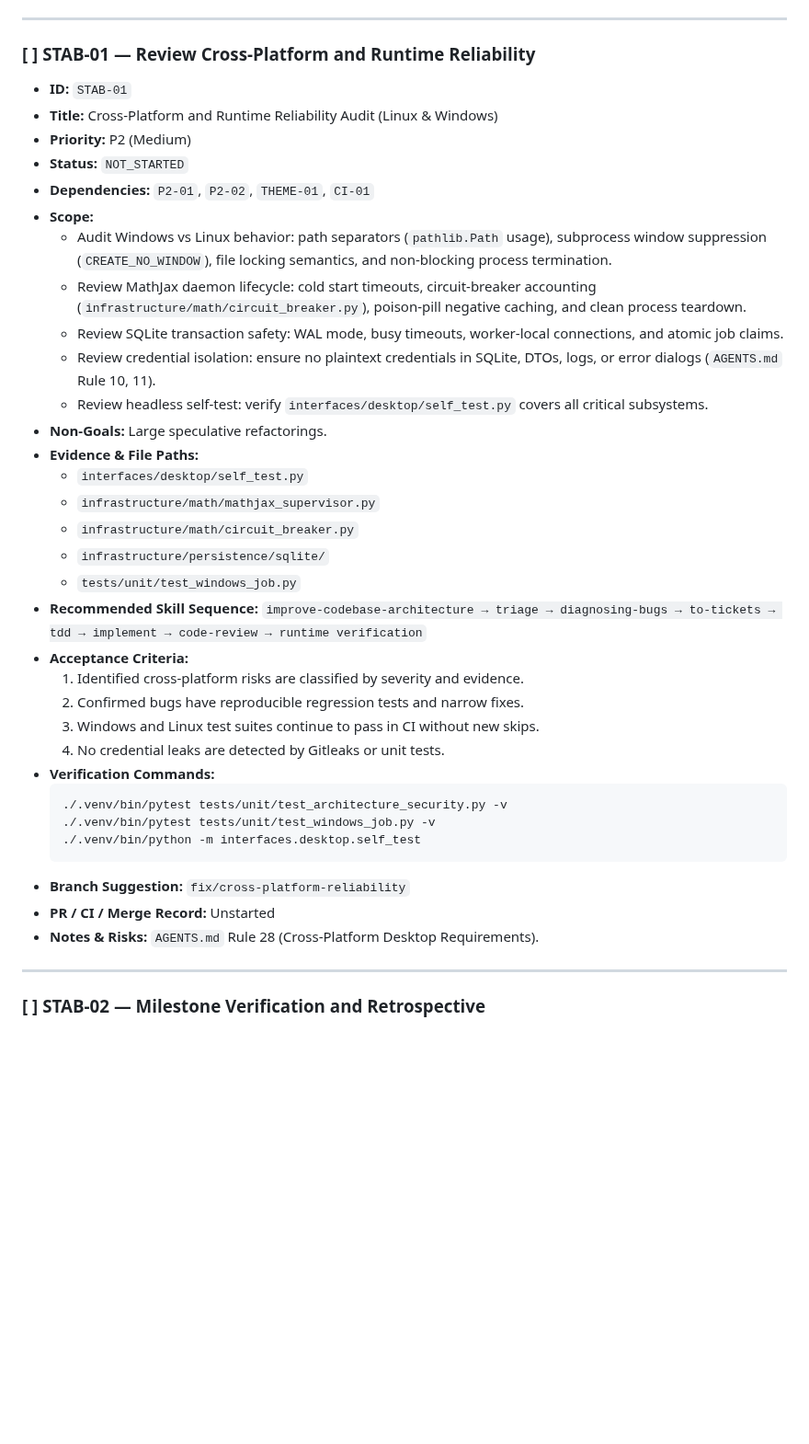
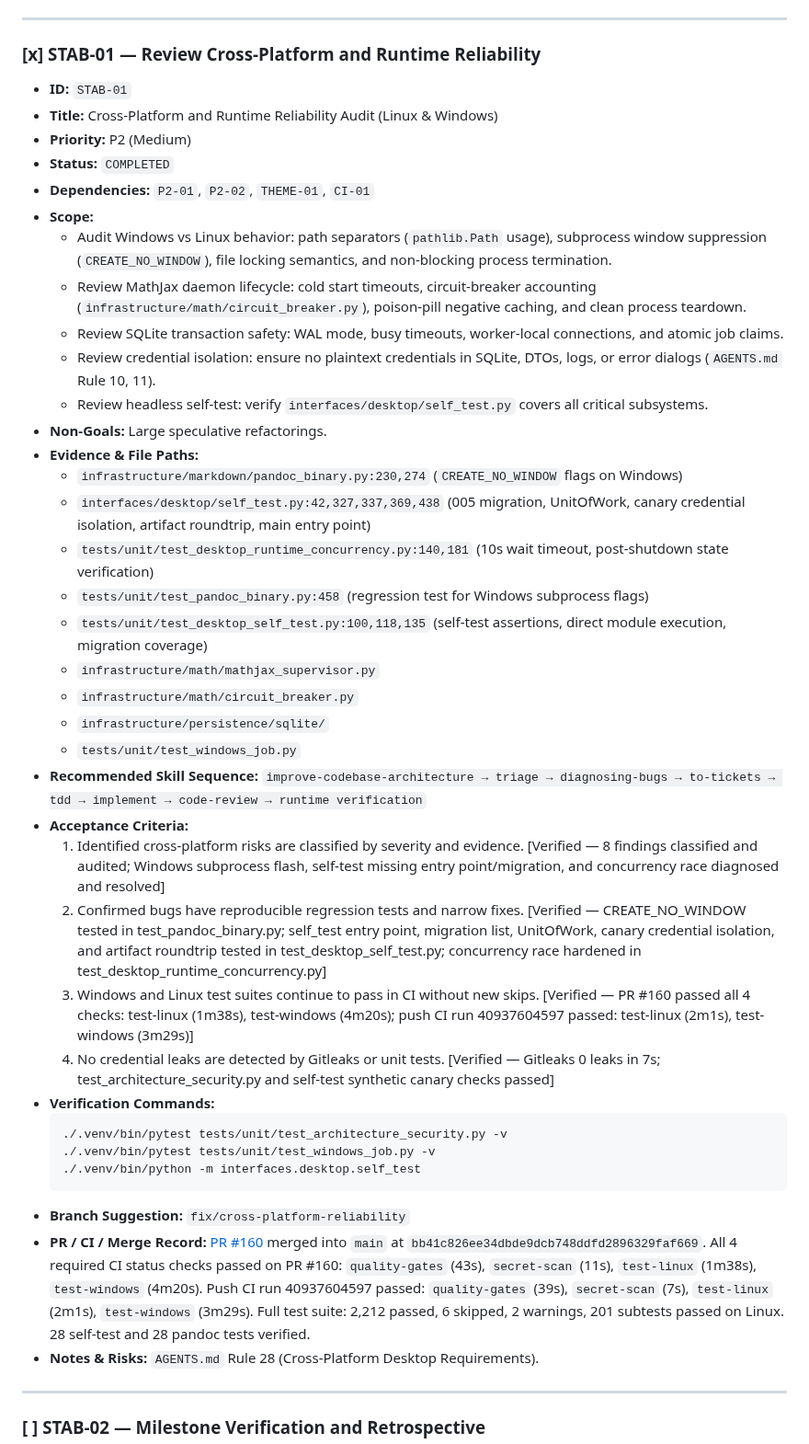
Before and after one commit to amirreza-a2a/Polpo, a Markdown page: docs/quality/stabilization-roadmap.md, the part around one of its changes. Shown at 92% size. GitHub-like rendering; blank space fills up the shorter version.

Commit message:
docs(quality): reconcile roadmap for STAB-01 completion and baseline advancement (#161)

````diff
--- a/docs/quality/stabilization-roadmap.md
+++ b/docs/quality/stabilization-roadmap.md
@@ -594,12 +595,12 @@ flowchart TD
 
 ---
 
-### [ ] STAB-01 — Review Cross-Platform and Runtime Reliability
+### [x] STAB-01 — Review Cross-Platform and Runtime Reliability
 
 - **ID:** `STAB-01`
 - **Title:** Cross-Platform and Runtime Reliability Audit (Linux & Windows)
 - **Priority:** P2 (Medium)
-- **Status:** `NOT_STARTED`
+- **Status:** `COMPLETED`
 - **Dependencies:** `P2-01`, `P2-02`, `THEME-01`, `CI-01`
 - **Scope:**
   - Audit Windows vs Linux behavior: path separators (`pathlib.Path` usage), subprocess window suppression (`CREATE_NO_WINDOW`), file locking semantics, and non-blocking process termination.
@@ -609,7 +610,11 @@ flowchart TD
   - Review headless self-test: verify `interfaces/desktop/self_test.py` covers all critical subsystems.
 - **Non-Goals:** Large speculative refactorings.
 - **Evidence & File Paths:**
-  - `interfaces/desktop/self_test.py`
+  - `infrastructure/markdown/pandoc_binary.py:230,274` (`CREATE_NO_WINDOW` flags on Windows)
+  - `interfaces/desktop/self_test.py:42,327,337,369,438` (005 migration, UnitOfWork, canary credential isolation, artifact roundtrip, main entry point)
+  - `tests/unit/test_desktop_runtime_concurrency.py:140,181` (10s wait timeout, post-shutdown state verification)
+  - `tests/unit/test_pandoc_binary.py:458` (regression test for Windows subprocess flags)
+  - `tests/unit/test_desktop_self_test.py:100,118,135` (self-test assertions, direct module execution, migration coverage)
   - `infrastructure/math/mathjax_supervisor.py`
   - `infrastructure/math/circuit_breaker.py`
   - `infrastructure/persistence/sqlite/`
@@ -617,10 +622,10 @@ flowchart TD
 - **Recommended Skill Sequence:**
   `improve-codebase-architecture → triage → diagnosing-bugs → to-tickets → tdd → implement → code-review → runtime verification`
 - **Acceptance Criteria:**
-  1. Identified cross-platform risks are classified by severity and evidence.
-  2. Confirmed bugs have reproducible regression tests and narrow fixes.
-  3. Windows and Linux test suites continue to pass in CI without new skips.
-  4. No credential leaks are detected by Gitleaks or unit tests.
+  1. Identified cross-platform risks are classified by severity and evidence. [Verified — 8 findings classified and audited; Windows subprocess flash, self-test missing entry point/migration, and concurrency race diagnosed and resolved]
+  2. Confirmed bugs have reproducible regression tests and narrow fixes. [Verified — CREATE_NO_WINDOW tested in test_pandoc_binary.py; self_test entry point, migration list, UnitOfWork, canary credential isolation, and artifact roundtrip tested in test_desktop_self_test.py; concurrency race hardened in test_desktop_runtime_concurrency.py]
+  3. Windows and Linux test suites continue to pass in CI without new skips. [Verified — PR #160 passed all 4 checks: test-linux (1m38s), test-windows (4m20s); push CI run 40937604597 passed: test-linux (2m1s), test-windows (3m29s)]
+  4. No credential leaks are detected by Gitleaks or unit tests. [Verified — Gitleaks 0 leaks in 7s; test_architecture_security.py and self-test synthetic canary checks passed]
 - **Verification Commands:**
   ```bash
   ./.venv/bin/pytest tests/unit/test_architecture_security.py -v
@@ -628,7 +633,7 @@ flowchart TD
   ./.venv/bin/python -m interfaces.desktop.self_test
   ```
 - **Branch Suggestion:** `fix/cross-platform-reliability`
-- **PR / CI / Merge Record:** Unstarted
+- **PR / CI / Merge Record:** [PR #160](https://github.com/amirreza-a2a/Polpo/pull/160) merged into `main` at `bb41c826ee34dbde9dcb748ddfd2896329faf669`. All 4 required CI status checks passed on PR #160: `quality-gates` (43s), `secret-scan` (11s), `test-linux` (1m38s), `test-windows` (4m20s). Push CI run 40937604597 passed: `quality-gates` (39s), `secret-scan` (7s), `test-linux` (2m1s), `test-windows` (3m29s). Full test suite: 2,212 passed, 6 skipped, 2 warnings, 201 subtests passed on Linux. 28 self-test and 28 pandoc tests verified.
 - **Notes & Risks:** `AGENTS.md` Rule 28 (Cross-Platform Desktop Requirements).
 
 ---
````
Also changed, not shown: other parts of docs/quality/stabilization-roadmap.md (+14 -11 lines).
